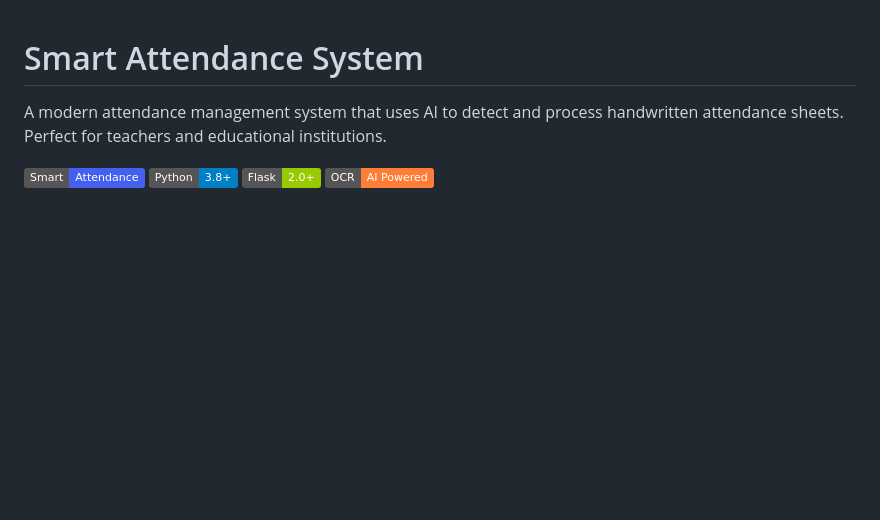
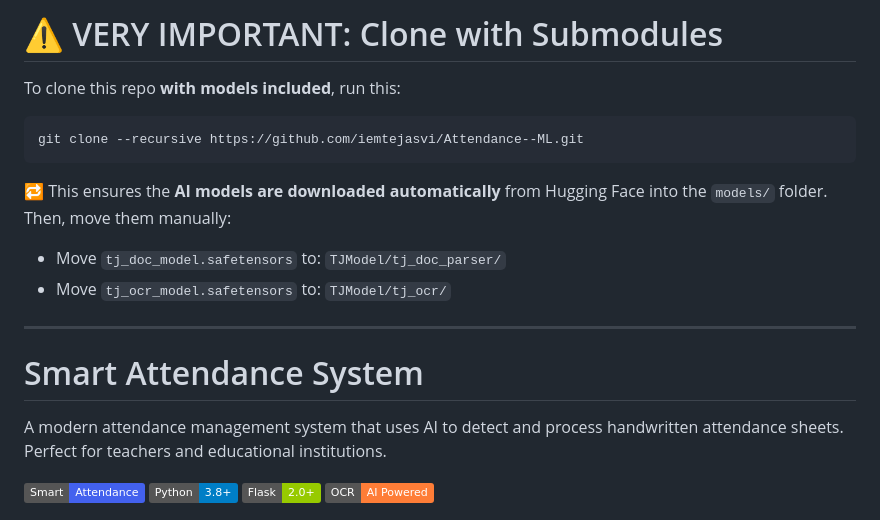
Before and after one commit to iemtejasvi/Attendance--ML, a Markdown page: README.md, the part around one of its changes. Rendered like a GitHub page; badges without logos; blank space fills up the shorter version.

````diff
--- a/README.md
+++ b/README.md
@@ -1,3 +1,19 @@
+# ⚠️ VERY IMPORTANT: Clone with Submodules
+
+To clone this repo **with models included**, run this:
+
+```bash
+git clone --recursive https://github.com/iemtejasvi/Attendance--ML.git
+```
+
+🔁 This ensures the **AI models are downloaded automatically** from Hugging Face into the `models/` folder.
+Then, move them manually:
+
+- Move `tj_doc_model.safetensors` to: `TJModel/tj_doc_parser/`
+- Move `tj_ocr_model.safetensors` to: `TJModel/tj_ocr/`
+
+---
+
 # Smart Attendance System
 
 A modern attendance management system that uses AI to detect and process handwritten attendance sheets. Perfect for teachers and educational institutions.
````
Also changed, not shown: other parts of README.md (+23 -33 lines).
